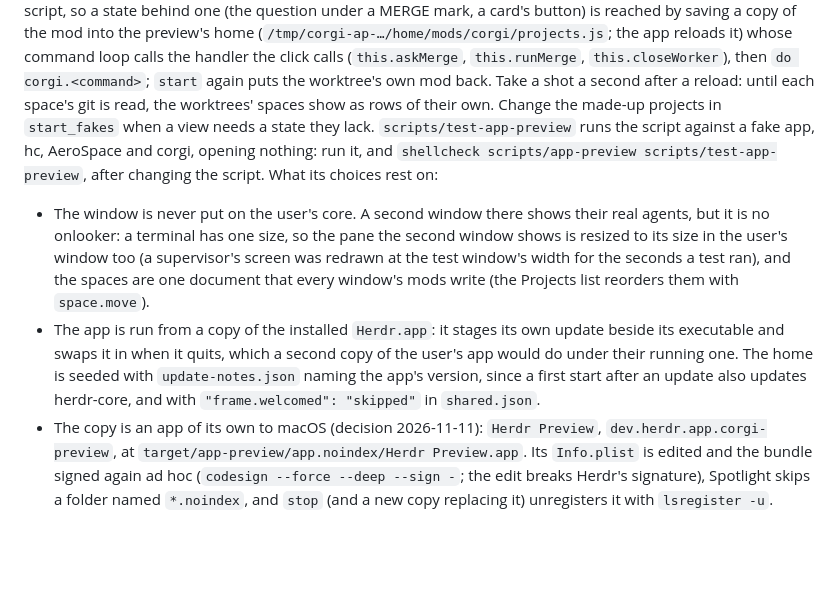
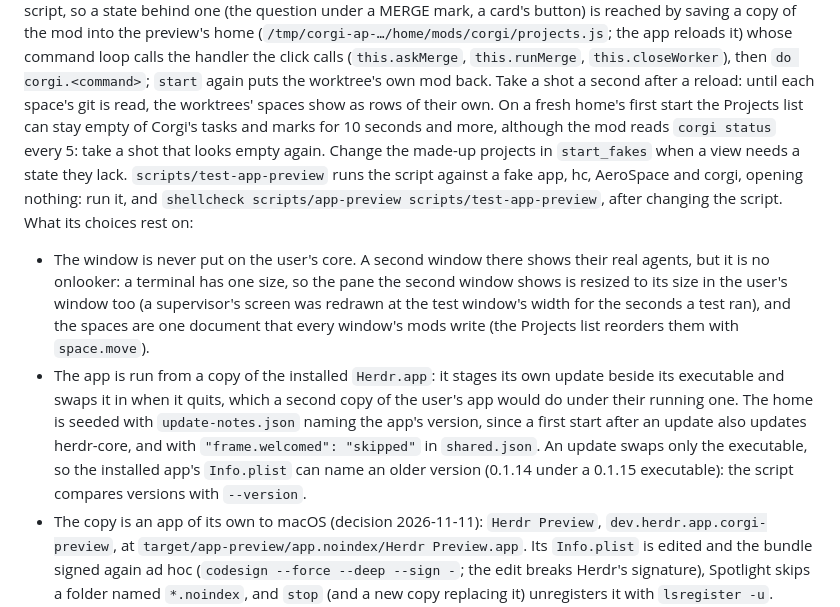
Before and after one commit to zyrre/corgi, a Markdown page: AGENTS.md, the part around the change. GitHub-like rendering; blank space fills up the shorter version.

Commit message:
AGENTS.md: a stale Info.plist version, and an empty first shot in the preview
Co-Authored-By: Claude Opus 5.5 <noreply@anthropic.com>

```diff
--- a/AGENTS.md
+++ b/AGENTS.md
@@ -353,6 +353,9 @@ command loop calls the handler the click calls (`this.askMerge`,
 `this.runMerge`, `this.closeWorker`), then `do corgi.<command>`; `start` again puts the
 worktree's own mod back. Take a shot a second after a reload: until each
 space's git is read, the worktrees' spaces show as rows of their own.
+On a fresh home's first start the Projects list can stay empty of
+Corgi's tasks and marks for 10 seconds and more, although the mod reads
+`corgi status` every 5: take a shot that looks empty again.
 Change the made-up projects in `start_fakes` when a view needs
 a state they lack. `scripts/test-app-preview` runs the script against a
 fake app, hc, AeroSpace and corgi, opening nothing: run it, and
@@ -370,7 +373,10 @@ the script. What its choices rest on:
   second copy of the user's app would do under their running one. The home
   is seeded with `update-notes.json` naming the app's version, since a
   first start after an update also updates herdr-core, and with
-  `"frame.welcomed": "skipped"` in `shared.json`.
+  `"frame.welcomed": "skipped"` in `shared.json`. An update swaps only
+  the executable, so the installed app's `Info.plist` can name an older
+  version (0.1.14 under a 0.1.15 executable): the script compares
+  versions with `--version`.
 - The copy is an app of its own to macOS (decision 2026-11-11): `Herdr
   Preview`, `dev.herdr.app.corgi-preview`, at
   `target/app-preview/app.noindex/Herdr Preview.app`. Its `Info.plist` is
```
